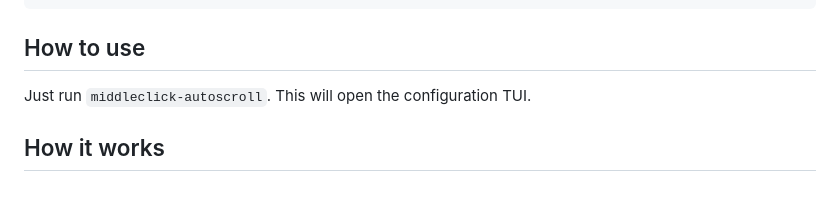
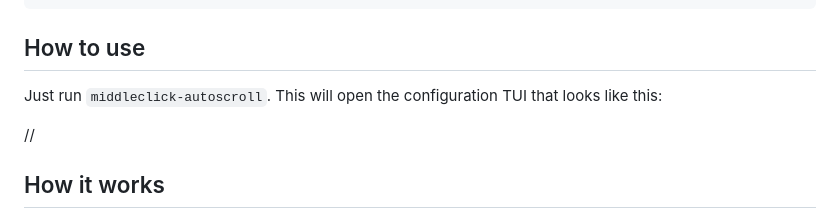
Before and after one commit to Felitendo/middleclick-autoscroll, a Markdown page: README.md, the part around the change. GitHub-like rendering; blank space fills up the shorter version.

Commit message:
chore: update readme
yep

```diff
--- a/README.md
+++ b/README.md
@@ -43,7 +43,9 @@ sudo zypper install middleclick-autoscroll
 
 ## How to use
 
-Just run `middleclick-autoscroll`. This will open the configuration TUI.
+Just run `middleclick-autoscroll`. This will open the configuration TUI that looks like this:
+
+//
 
 ## How it works
 
```
